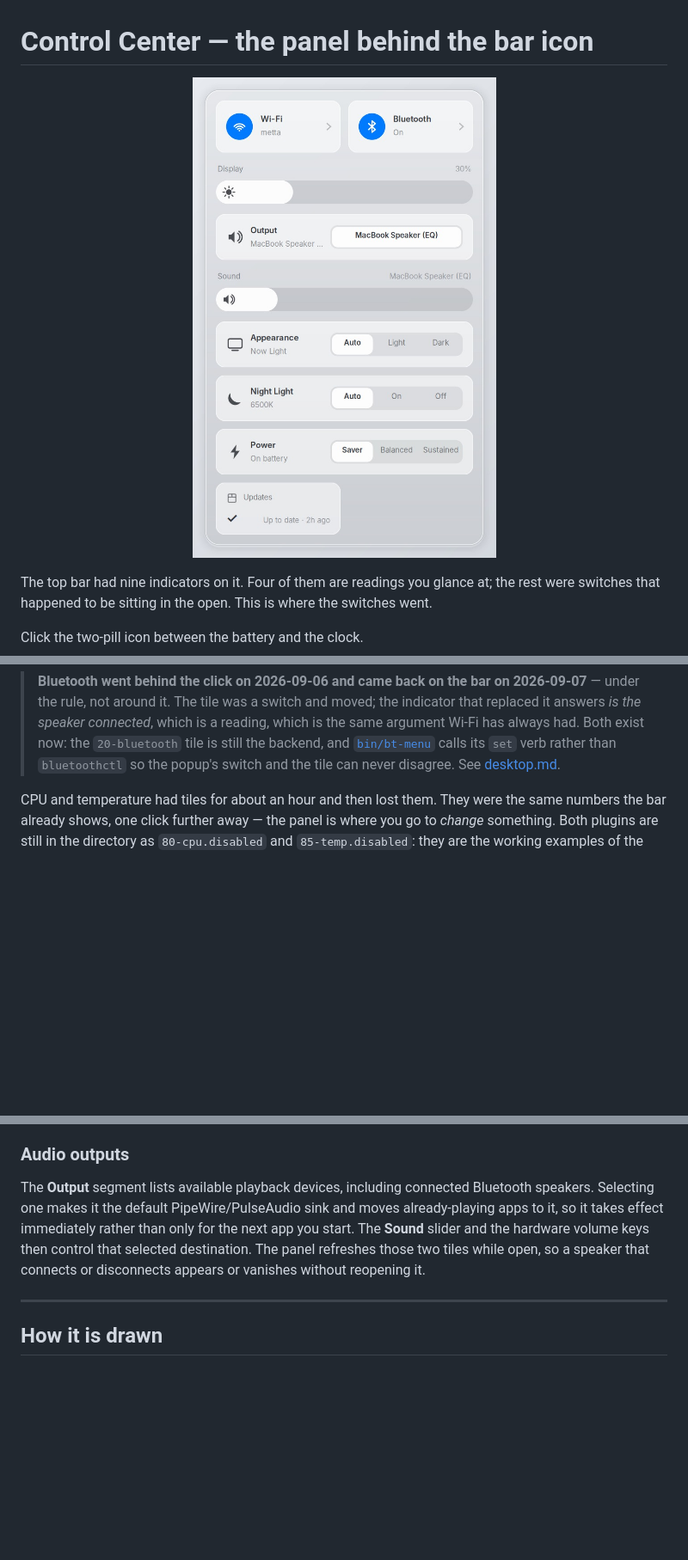
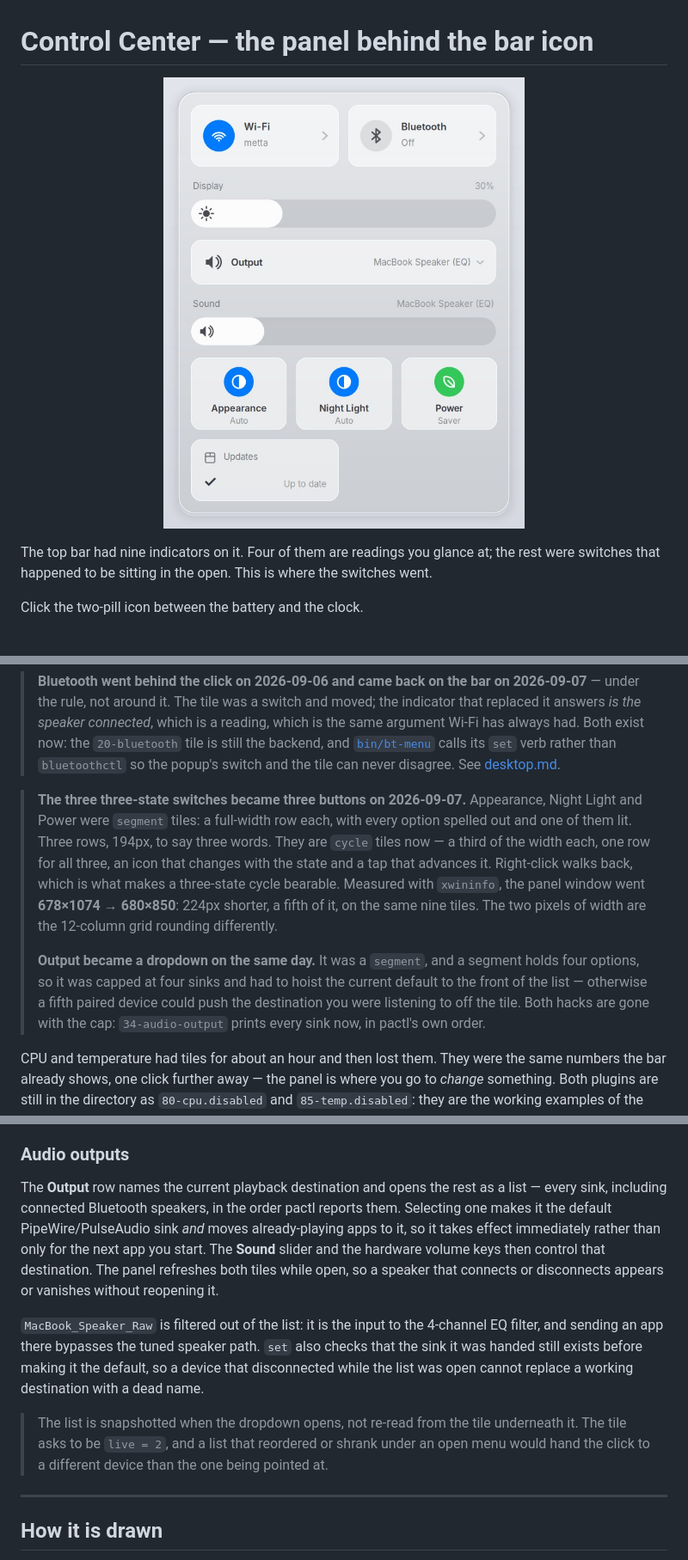
Before and after one commit to garfbargle/mintbook, a Markdown page: docs/control-center.md, 3 parts joined by grey strips. Shown at 86% size. Drawn GitHub-style; pictures changed too: docs/images/control-center.jpg; blank space fills up the shorter version.

```diff
--- a/docs/control-center.md
+++ b/docs/control-center.md
@@ -55,6 +55,23 @@ click a temperature.
 > [`bin/bt-menu`](../bin/bt-menu) calls its `set` verb rather than
 > `bluetoothctl` so the popup's switch and the tile can never disagree. See
 > [desktop.md](desktop.md#bluetooth-menu-binbt-menu).
+
+> **The three three-state switches became three buttons on 2026-09-07.**
+> Appearance, Night Light and Power were `segment` tiles: a full-width row
+> each, with every option spelled out and one of them lit. Three rows, 194px,
+> to say three words. They are `cycle` tiles now — a third of the width each,
+> one row for all three, an icon that changes with the state and a tap that
+> advances it. Right-click walks back, which is what makes a three-state
+> cycle bearable. Measured with `xwininfo`, the panel window went
+> **678×1074 → 680×850**: 224px shorter, a fifth of it, on the same nine
+> tiles. The two pixels of width are the 12-column grid rounding differently.
+>
+> **Output became a dropdown on the same day.** It was a `segment`, and a
+> segment holds four options, so it was capped at four sinks and had to hoist
+> the current default to the front of the list — otherwise a fifth paired
+> device could push the destination you were listening to off the tile. Both
+> hacks are gone with the cap: `34-audio-output` prints every sink now, in
+> pactl's own order.
 
 CPU and temperature had tiles for about an hour and then lost them. They were
 the same numbers the bar already shows, one click further away — the panel is
@@ -174,13 +220,25 @@ function of about six lines in `bin/control-center` and a line in `GLYPHS`.
 
 ### Audio outputs
 
-The **Output** segment lists available playback devices, including connected
-Bluetooth speakers. Selecting one makes it the default PipeWire/PulseAudio sink
-and moves already-playing apps to it, so it takes effect immediately rather
-than only for the next app you start. The **Sound** slider and the hardware
-volume keys then control that selected destination. The panel refreshes those
-two tiles while open, so a speaker that connects or disconnects appears or
+The **Output** row names the current playback destination and opens the rest
+as a list — every sink, including connected Bluetooth speakers, in the order
+pactl reports them. Selecting one makes it the default PipeWire/PulseAudio
+sink *and* moves already-playing apps to it, so it takes effect immediately
+rather than only for the next app you start. The **Sound** slider and the
+hardware volume keys then control that destination. The panel refreshes both
+tiles while open, so a speaker that connects or disconnects appears or
 vanishes without reopening it.
+
+`MacBook_Speaker_Raw` is filtered out of the list: it is the input to the
+4-channel EQ filter, and sending an app there bypasses the tuned speaker path.
+`set` also checks that the sink it was handed still exists before making it
+the default, so a device that disconnected while the list was open cannot
+replace a working destination with a dead name.
+
+> The list is snapshotted when the dropdown opens, not re-read from the tile
+> underneath it. The tile asks to be `live = 2`, and a list that reordered or
+> shrank under an open menu would hand the click to a different device than
+> the one being pointed at.
 
 ---
 
```
Also changed, not shown: other parts of docs/control-center.md (+70 -10 lines), README.md (+1 -1 lines), 5 other files.
